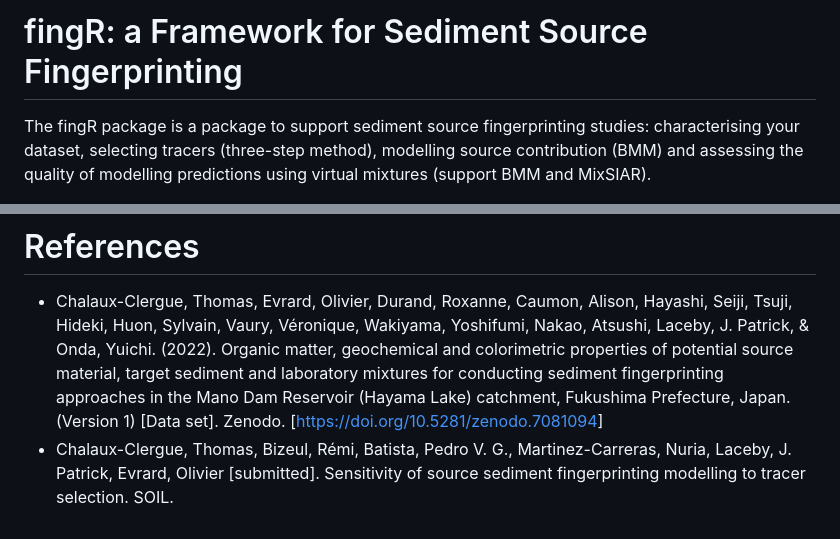
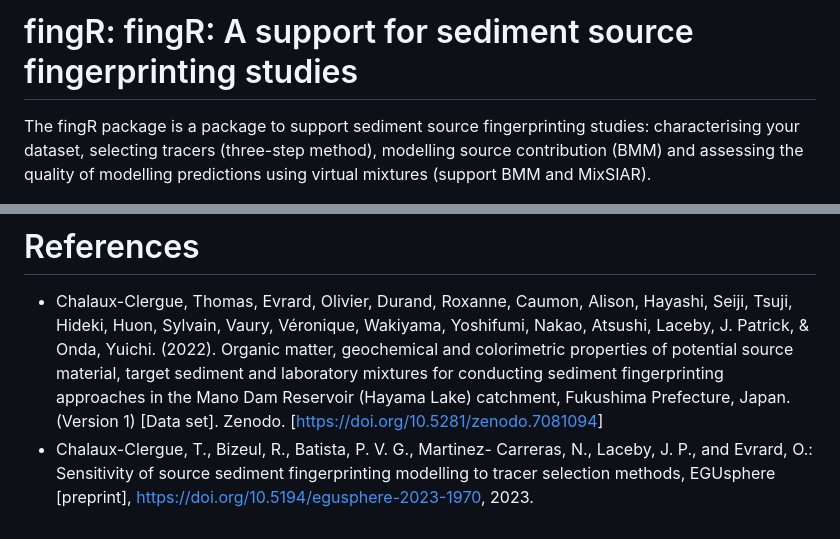
Before and after one commit to tchalauxclergue/fingR, a Markdown page: README.md, 2 parts joined by grey strips. Rendered like a GitHub page.

```diff
--- a/README.md
+++ b/README.md
@@ -1,4 +1,4 @@
-fingR: a Framework for Sediment Source Fingerprinting
+fingR: fingR: A support for sediment source fingerprinting studies
 ================
 
 The fingR package is a package to support sediment source fingerprinting
@@ -946,7 +946,7 @@ BMM.accuracy
   in the Mano Dam Reservoir (Hayama Lake) catchment, Fukushima
   Prefecture, Japan. (Version 1) \[Data set\]. Zenodo.
   \[<https://doi.org/10.5281/zenodo.7081094>\]
-- Chalaux-Clergue, Thomas, Bizeul, Rémi, Batista, Pedro V. G.,
-  Martinez-Carreras, Nuria, Laceby, J. Patrick, Evrard, Olivier
-  \[submitted\]. Sensitivity of source sediment fingerprinting modelling
-  to tracer selection. SOIL.
+- Chalaux-Clergue, T., Bizeul, R., Batista, P. V. G., Martinez-
+  Carreras,  N., Laceby, J. P., and Evrard, O.: Sensitivity of source
+  sediment fingerprinting modelling to tracer selection methods,
+  EGUsphere [preprint], https://doi.org/10.5194/egusphere-2023-1970, 2023.
```
